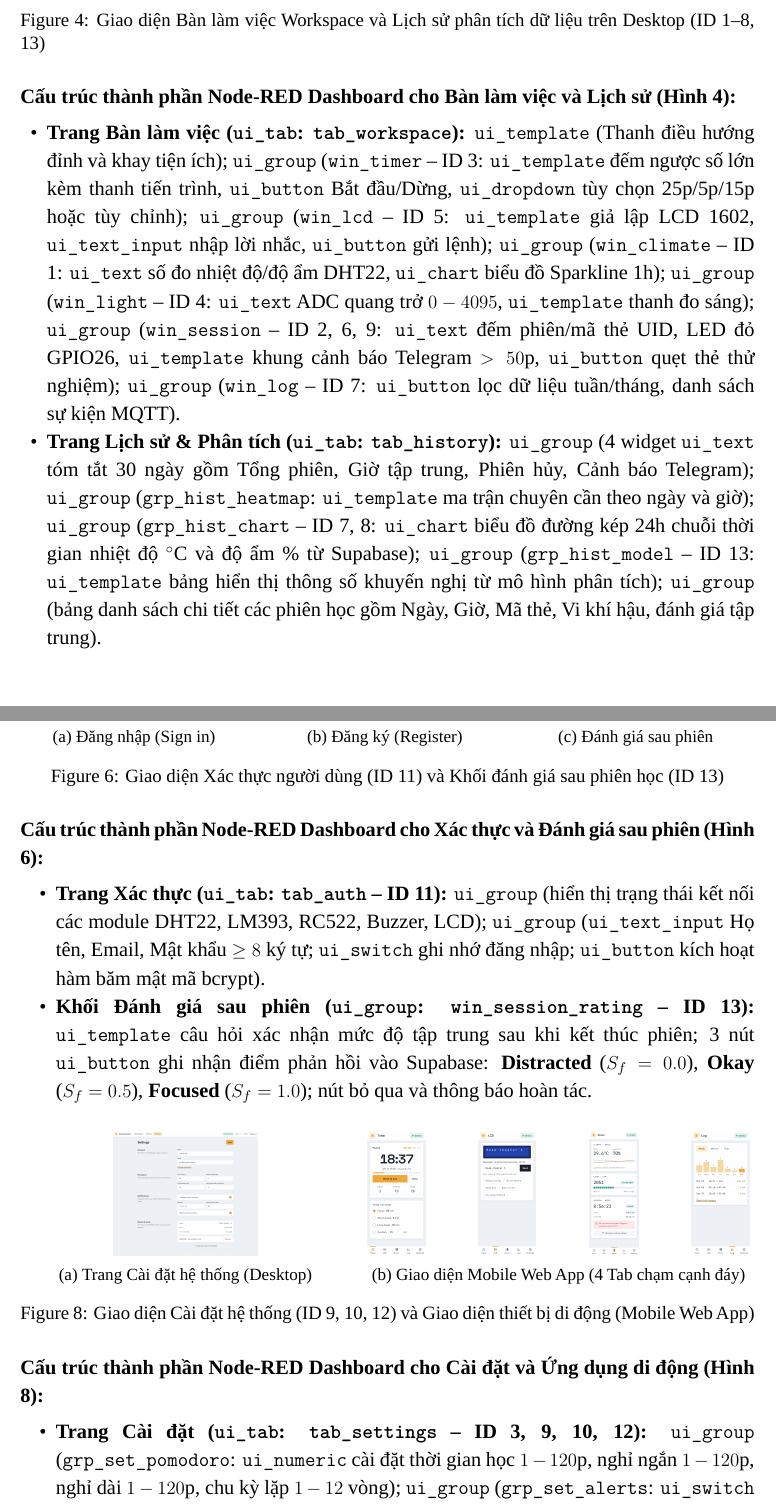
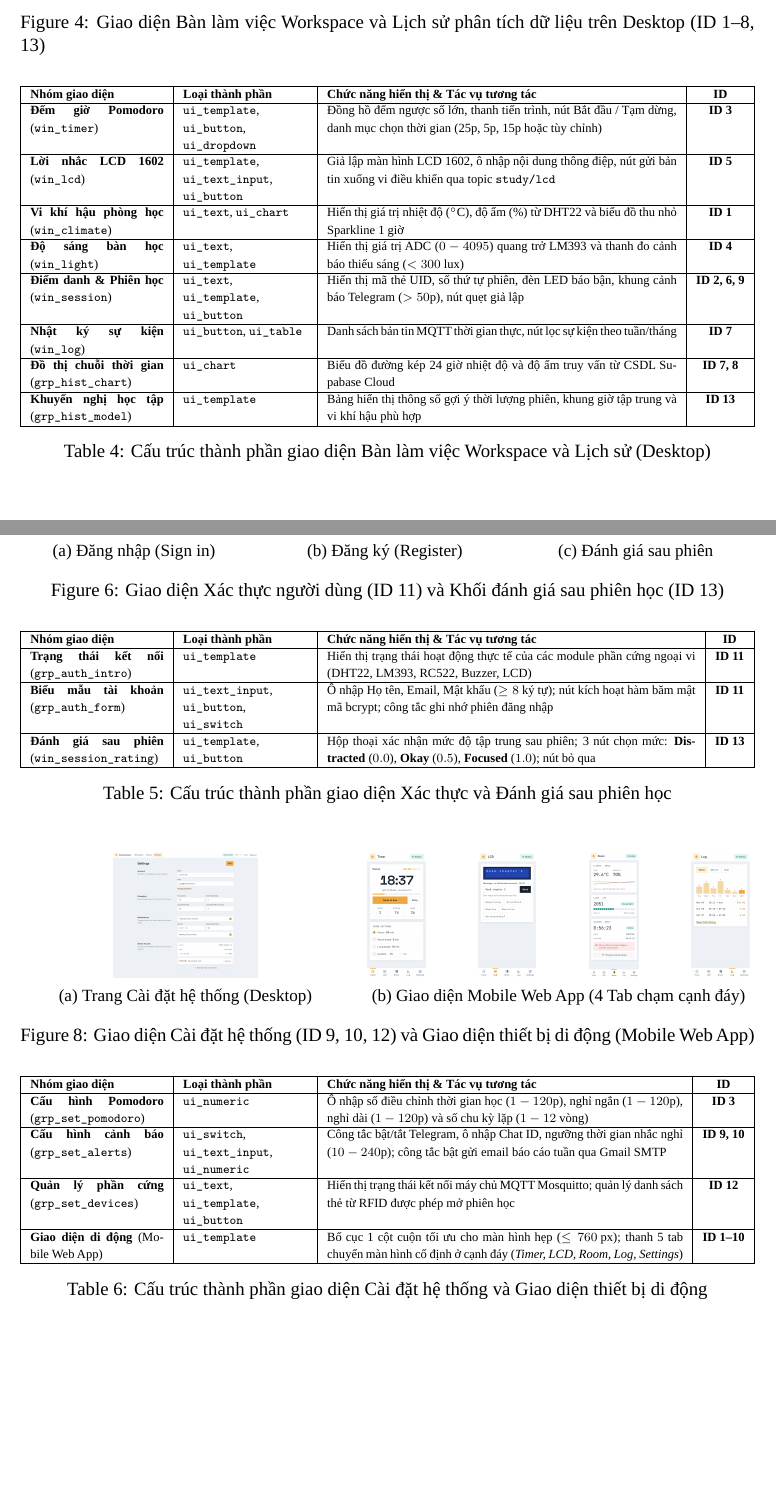
Before and after one commit to Harkone22-12/Pomodoro-Box, a LaTeX document (proposal/main.tex, which reads proposal/sections/02_thiet_ke.tex): two parts of pages 8 and 9 of 18 before the commit and two parts of pages 8 and 9 of 17 after it, joined at a grey line, cut so that both start at the same text. Compiled offline with LuaLaTeX; a missing font is replaced by an installed copy or a similar font.

Commit message:
refactor(proposal): format wireframe components into clean structured tables and remove model logic

```diff
--- a/proposal/sections/02_thiet_ke.tex
+++ b/proposal/sections/02_thiet_ke.tex
@@ -111,12 +111,24 @@ Hệ thống giao diện được tổ chức theo cấu trúc của Node-RED Da
     \label{fig:wf_desktop_main}
 \end{center}
 
-\textbf{Cấu trúc thành phần Node-RED Dashboard cho Bàn làm việc và Lịch sử (Hình \ref{fig:wf_desktop_main}):}
-\begin{itemize}[leftmargin=0.6cm, noitemsep, topsep=1pt]
-    \sloppy
-    \item \textbf{Trang Bàn làm việc (\texttt{ui\_tab}: \texttt{tab\_workspace}):} \texttt{ui\_template} (Thanh điều hướng đỉnh và khay tiện ích); \texttt{ui\_group} (\texttt{win\_timer} -- ID 3: \texttt{ui\_template} đếm ngược số lớn kèm thanh tiến trình, \texttt{ui\_button} Bắt đầu/Dừng, \texttt{ui\_dropdown} tùy chọn 25p/5p/15p hoặc tùy chỉnh); \texttt{ui\_group} (\texttt{win\_lcd} -- ID 5: \texttt{ui\_template} giả lập LCD 1602, \texttt{ui\_text\_input} nhập lời nhắc, \texttt{ui\_button} gửi lệnh); \texttt{ui\_group} (\texttt{win\_climate} -- ID 1: \texttt{ui\_text} số đo nhiệt độ/độ ẩm DHT22, \texttt{ui\_chart} biểu đồ Sparkline 1h); \texttt{ui\_group} (\texttt{win\_light} -- ID 4: \texttt{ui\_text} ADC quang trở $0-4095$, \texttt{ui\_template} thanh đo sáng); \texttt{ui\_group} (\texttt{win\_session} -- ID 2, 6, 9: \texttt{ui\_text} đếm phiên/mã thẻ UID, LED đỏ GPIO26, \texttt{ui\_template} khung cảnh báo Telegram $>50$p, \texttt{ui\_button} quẹt thẻ thử nghiệm); \texttt{ui\_group} (\texttt{win\_log} -- ID 7: \texttt{ui\_button} lọc dữ liệu tuần/tháng, danh sách sự kiện MQTT).
-    \item \textbf{Trang Lịch sử \& Phân tích (\texttt{ui\_tab}: \texttt{tab\_history}):} \texttt{ui\_group} (4 widget \texttt{ui\_text} tóm tắt 30 ngày gồm Tổng phiên, Giờ tập trung, Phiên hủy, Cảnh báo Telegram); \texttt{ui\_group} (\texttt{grp\_hist\_heatmap}: \texttt{ui\_template} ma trận chuyên cần theo ngày và giờ); \texttt{ui\_group} (\texttt{grp\_hist\_chart} -- ID 7, 8: \texttt{ui\_chart} biểu đồ đường kép 24h chuỗi thời gian nhiệt độ $^\circ\text{C}$ và độ ẩm $\%$ từ Supabase); \texttt{ui\_group} (\texttt{grp\_hist\_model} -- ID 13: \texttt{ui\_template} bảng hiển thị thông số khuyến nghị từ mô hình phân tích); \texttt{ui\_group} (bảng danh sách chi tiết các phiên học gồm Ngày, Giờ, Mã thẻ, Vi khí hậu, đánh giá tập trung).
-\end{itemize}
+\begin{center}
+\scriptsize
+\renewcommand{\arraystretch}{0.95}
+\begin{tabularx}{\textwidth}{|p{3.0cm}|p{2.8cm}|X|c|}
+\hline
+\textbf{Nhóm giao diện} & \textbf{Loại thành phần} & \textbf{Chức năng hiển thị \& Tác vụ tương tác} & \textbf{ID} \\ \hline
+\textbf{Đếm giờ Pomodoro} (\texttt{win\_timer}) & \texttt{ui\_template}, \texttt{ui\_button}, \texttt{ui\_dropdown} & Đồng hồ đếm ngược số lớn, thanh tiến trình, nút Bắt đầu / Tạm dừng, danh mục chọn thời gian (25p, 5p, 15p hoặc tùy chỉnh) & \textbf{ID 3} \\ \hline
+\textbf{Lời nhắc LCD 1602} (\texttt{win\_lcd}) & \texttt{ui\_template}, \texttt{ui\_text\_input}, \texttt{ui\_button} & Giả lập màn hình LCD 1602, ô nhập nội dung thông điệp, nút gửi bản tin xuống vi điều khiển qua topic \texttt{study/lcd} & \textbf{ID 5} \\ \hline
+\textbf{Vi khí hậu phòng học} (\texttt{win\_climate}) & \texttt{ui\_text}, \texttt{ui\_chart} & Hiển thị giá trị nhiệt độ ($^\circ\text{C}$), độ ẩm ($\%$) từ DHT22 và biểu đồ thu nhỏ Sparkline 1 giờ & \textbf{ID 1} \\ \hline
+\textbf{Độ sáng bàn học} (\texttt{win\_light}) & \texttt{ui\_text}, \texttt{ui\_template} & Hiển thị giá trị ADC ($0-4095$) quang trở LM393 và thanh đo cảnh báo thiếu sáng ($<300\text{ lux}$) & \textbf{ID 4} \\ \hline
+\textbf{Điểm danh \& Phiên học} (\texttt{win\_session}) & \texttt{ui\_text}, \texttt{ui\_template}, \texttt{ui\_button} & Hiển thị mã thẻ UID, số thứ tự phiên, đèn LED báo bận, khung cảnh báo Telegram ($>50$p), nút quẹt giả lập & \textbf{ID 2, 6, 9} \\ \hline
+\textbf{Nhật ký sự kiện} (\texttt{win\_log}) & \texttt{ui\_button}, \texttt{ui\_table} & Danh sách bản tin MQTT thời gian thực, nút lọc sự kiện theo tuần/tháng & \textbf{ID 7} \\ \hline
+\textbf{Đồ thị chuỗi thời gian} (\texttt{grp\_hist\_chart}) & \texttt{ui\_chart} & Biểu đồ đường kép 24 giờ nhiệt độ và độ ẩm truy vấn từ CSDL Supabase Cloud & \textbf{ID 7, 8} \\ \hline
+\textbf{Khuyến nghị học tập} (\texttt{grp\_hist\_model}) & \texttt{ui\_template} & Bảng hiển thị thông số gợi ý thời lượng phiên, khung giờ tập trung và vi khí hậu phù hợp & \textbf{ID 13} \\ \hline
+\end{tabularx}
+\captionof{table}{Cấu trúc thành phần giao diện Bàn làm việc Workspace và Lịch sử (Desktop)}
+\label{tab:comp_workspace}
+\end{center}
 
 \clearpage
 
@@ -147,12 +159,19 @@ Hệ thống giao diện được tổ chức theo cấu trúc của Node-RED Da
     \label{fig:wf_auth_rating}
 \end{center}
 
-\textbf{Cấu trúc thành phần Node-RED Dashboard cho Xác thực và Đánh giá sau phiên (Hình \ref{fig:wf_auth_rating}):}
-\begin{itemize}[leftmargin=0.8cm, noitemsep, topsep=1pt]
-    \sloppy
-    \item \textbf{Trang Xác thực (\texttt{ui\_tab}: \texttt{tab\_auth} -- ID 11):} \texttt{ui\_group} (hiển thị trạng thái kết nối các module DHT22, LM393, RC522, Buzzer, LCD); \texttt{ui\_group} (\texttt{ui\_text\_input} Họ tên, Email, Mật khẩu $\ge 8$ ký tự; \texttt{ui\_switch} ghi nhớ đăng nhập; \texttt{ui\_button} kích hoạt hàm băm mật mã bcrypt).
-    \item \textbf{Khối Đánh giá sau phiên (\texttt{ui\_group}: \texttt{win\_session\_rating} -- ID 13):} \texttt{ui\_template} câu hỏi xác nhận mức độ tập trung sau khi kết thúc phiên; 3 nút \texttt{ui\_button} ghi nhận điểm phản hồi vào Supabase: \textbf{Distracted} ($S_f = 0.0$), \textbf{Okay} ($S_f = 0.5$), \textbf{Focused} ($S_f = 1.0$); nút bỏ qua và thông báo hoàn tác.
-\end{itemize}
+\begin{center}
+\scriptsize
+\renewcommand{\arraystretch}{0.95}
+\begin{tabularx}{\textwidth}{|p{3.0cm}|p{2.8cm}|X|c|}
+\hline
+\textbf{Nhóm giao diện} & \textbf{Loại thành phần} & \textbf{Chức năng hiển thị \& Tác vụ tương tác} & \textbf{ID} \\ \hline
+\textbf{Trạng thái kết nối} (\texttt{grp\_auth\_intro}) & \texttt{ui\_template} & Hiển thị trạng thái hoạt động thực tế của các module phần cứng ngoại vi (DHT22, LM393, RC522, Buzzer, LCD) & \textbf{ID 11} \\ \hline
+\textbf{Biểu mẫu tài khoản} (\texttt{grp\_auth\_form}) & \texttt{ui\_text\_input}, \texttt{ui\_button}, \texttt{ui\_switch} & Ô nhập Họ tên, Email, Mật khẩu ($\ge 8$ ký tự); nút kích hoạt hàm băm mật mã bcrypt; công tắc ghi nhớ phiên đăng nhập & \textbf{ID 11} \\ \hline
+\textbf{Đánh giá sau phiên} (\texttt{win\_session\_rating}) & \texttt{ui\_template}, \texttt{ui\_button} & Hộp thoại xác nhận mức độ tập trung sau phiên; 3 nút chọn mức: \textbf{Distracted} ($0.0$), \textbf{Okay} ($0.5$), \textbf{Focused} ($1.0$); nút bỏ qua & \textbf{ID 13} \\ \hline
+\end{tabularx}
+\captionof{table}{Cấu trúc thành phần giao diện Xác thực và Đánh giá sau phiên học}
+\label{tab:comp_auth}
+\end{center}
 
 \vspace{0.1cm}
 
@@ -179,12 +198,20 @@ Hệ thống giao diện được tổ chức theo cấu trúc của Node-RED Da
     \label{fig:wf_settings_mobile}
 \end{center}
 
-\textbf{Cấu trúc thành phần Node-RED Dashboard cho Cài đặt và Ứng dụng di động (Hình \ref{fig:wf_settings_mobile}):}
-\begin{itemize}[leftmargin=0.8cm, noitemsep, topsep=1pt]
-    \sloppy
-    \item \textbf{Trang Cài đặt (\texttt{ui\_tab}: \texttt{tab\_settings} -- ID 3, 9, 10, 12):} \texttt{ui\_group} (\texttt{grp\_set\_pomodoro}: \texttt{ui\_numeric} cài đặt thời gian học $1-120\text{p}$, nghỉ ngắn $1-120\text{p}$, nghỉ dài $1-120\text{p}$, chu kỳ lặp $1-12$ vòng); \texttt{ui\_group} (\texttt{grp\_set\_alerts}: \texttt{ui\_switch} bật Telegram, \texttt{ui\_text\_input} Chat ID, \texttt{ui\_numeric} thời lượng $10-240\text{p}$; \texttt{ui\_switch} bật báo cáo email tuần Gmail SMTP); \texttt{ui\_group} (\texttt{grp\_set\_devices}: \texttt{ui\_text} trạng thái MQTT, \texttt{ui\_template} danh sách thẻ RFID, \texttt{ui\_button} thêm/xóa thẻ).
-    \item \textbf{Giao diện Mobile Web App ($\le 760\text{ px}$):} Bố cục 1 cột cuộn; thanh điều hướng cố định cạnh đáy gồm 5 tab chuyển màn hình: \textit{Timer} (Đếm ngược), \textit{LCD} (Lời nhắc), \textit{Room} (Khí hậu, Quang trở, Phiên RFID), \textit{Log} (Nhật ký), và \textit{Settings} (Cài đặt).
-\end{itemize}
+\begin{center}
+\scriptsize
+\renewcommand{\arraystretch}{0.95}
+\begin{tabularx}{\textwidth}{|p{3.0cm}|p{2.8cm}|X|c|}
+\hline
+\textbf{Nhóm giao diện} & \textbf{Loại thành phần} & \textbf{Chức năng hiển thị \& Tác vụ tương tác} & \textbf{ID} \\ \hline
+\textbf{Cấu hình Pomodoro} (\texttt{grp\_set\_pomodoro}) & \texttt{ui\_numeric} & Ô nhập số điều chỉnh thời gian học ($1-120\text{p}$), nghỉ ngắn ($1-120\text{p}$), nghỉ dài ($1-120\text{p}$) và số chu kỳ lặp ($1-12$ vòng) & \textbf{ID 3} \\ \hline
+\textbf{Cấu hình cảnh báo} (\texttt{grp\_set\_alerts}) & \texttt{ui\_switch}, \texttt{ui\_text\_input}, \texttt{ui\_numeric} & Công tắc bật/tắt Telegram, ô nhập Chat ID, ngưỡng thời gian nhắc nghỉ ($10-240\text{p}$); công tắc bật gửi email báo cáo tuần qua Gmail SMTP & \textbf{ID 9, 10} \\ \hline
+\textbf{Quản lý phần cứng} (\texttt{grp\_set\_devices}) & \texttt{ui\_text}, \texttt{ui\_template}, \texttt{ui\_button} & Hiển thị trạng thái kết nối máy chủ MQTT Mosquitto; quản lý danh sách thẻ từ RFID được phép mở phiên học & \textbf{ID 12} \\ \hline
+\textbf{Giao diện di động} (Mobile Web App) & \texttt{ui\_template} & Bố cục 1 cột cuộn tối ưu cho màn hình hẹp ($\le 760\text{ px}$); thanh 5 tab chuyển màn hình cố định ở cạnh đáy (\textit{Timer, LCD, Room, Log, Settings}) & \textbf{ID 1--10} \\ \hline
+\end{tabularx}
+\captionof{table}{Cấu trúc thành phần giao diện Cài đặt hệ thống và Giao diện thiết bị di động}
+\label{tab:comp_settings_mobile}
+\end{center}
 
 \clearpage
 \subsection{Sơ đồ truyền và nhận dữ liệu giữa các thành phần trong hệ thống}
```
Also changed, not shown: proposal/sections/02_thiet_ke.tex (72 more changed lines), 1 other file.
